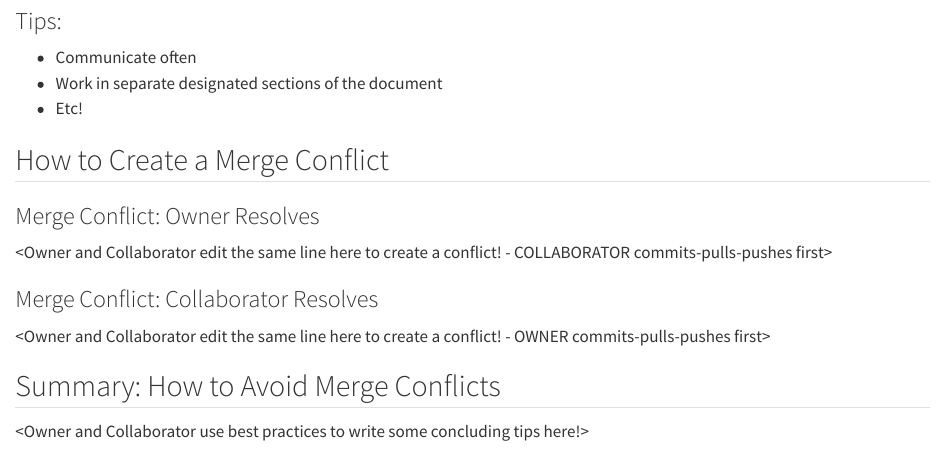
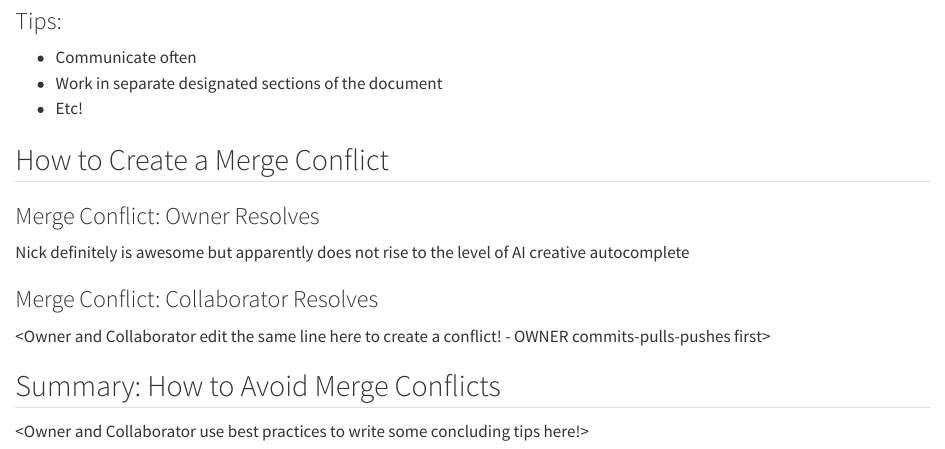
Before and after one commit to pharaonick/git_collab_pharaonick, a Quarto document (Nick_Melissa_Collab.qmd): the page in a window 1100 px wide, from 270 px down. Rendered offline with R 4.5, knitr and Pandoc in place of Quarto, with nearby package versions.

Commit message:
Add some awesome

```diff
--- a/Nick_Melissa_Collab.qmd
+++ b/Nick_Melissa_Collab.qmd
@@ -23,7 +23,7 @@ format: html
 
 ### Merge Conflict: Owner Resolves
 
-<Owner and Collaborator edit the same line here to create a conflict! - COLLABORATOR commits-pulls-pushes first>
+Nick definitely is awesome but apparently does not rise to the level of AI creative autocomplete
 
 ### Merge Conflict: Collaborator Resolves
 
```
